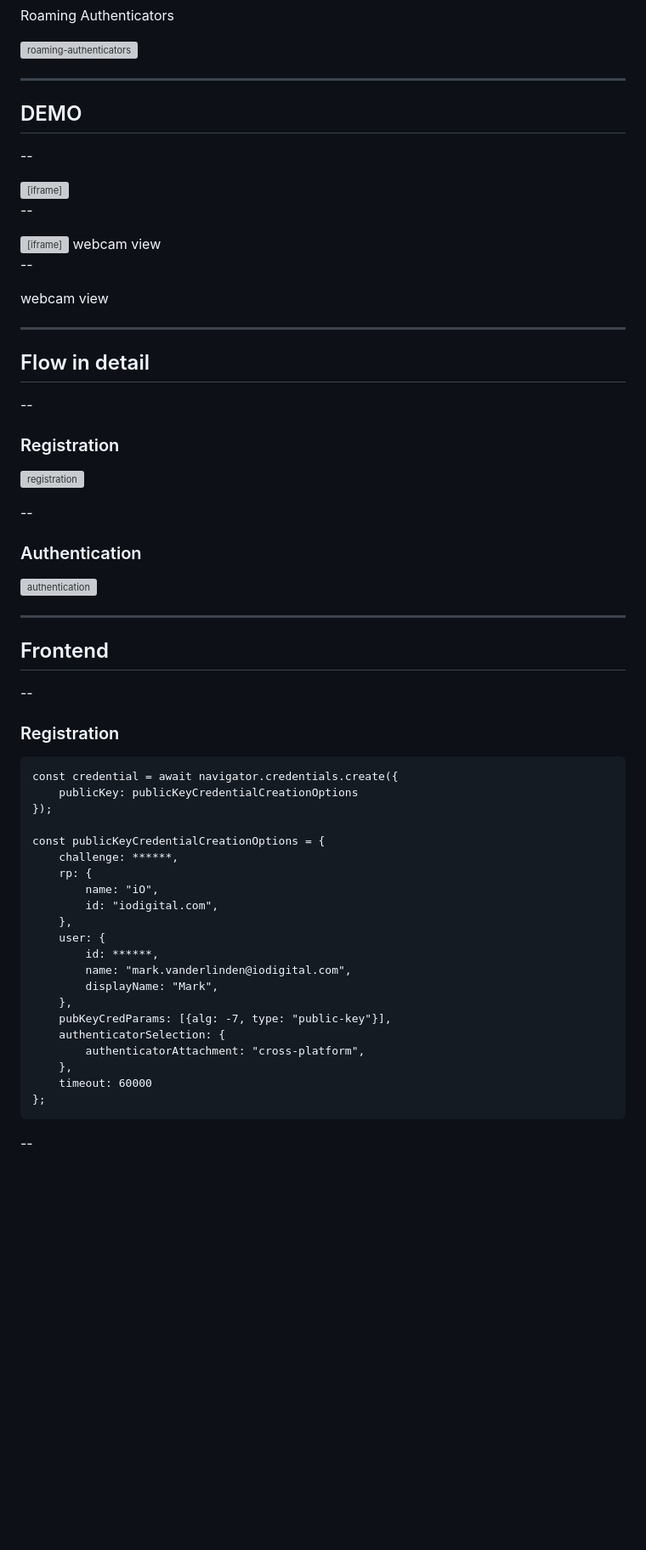
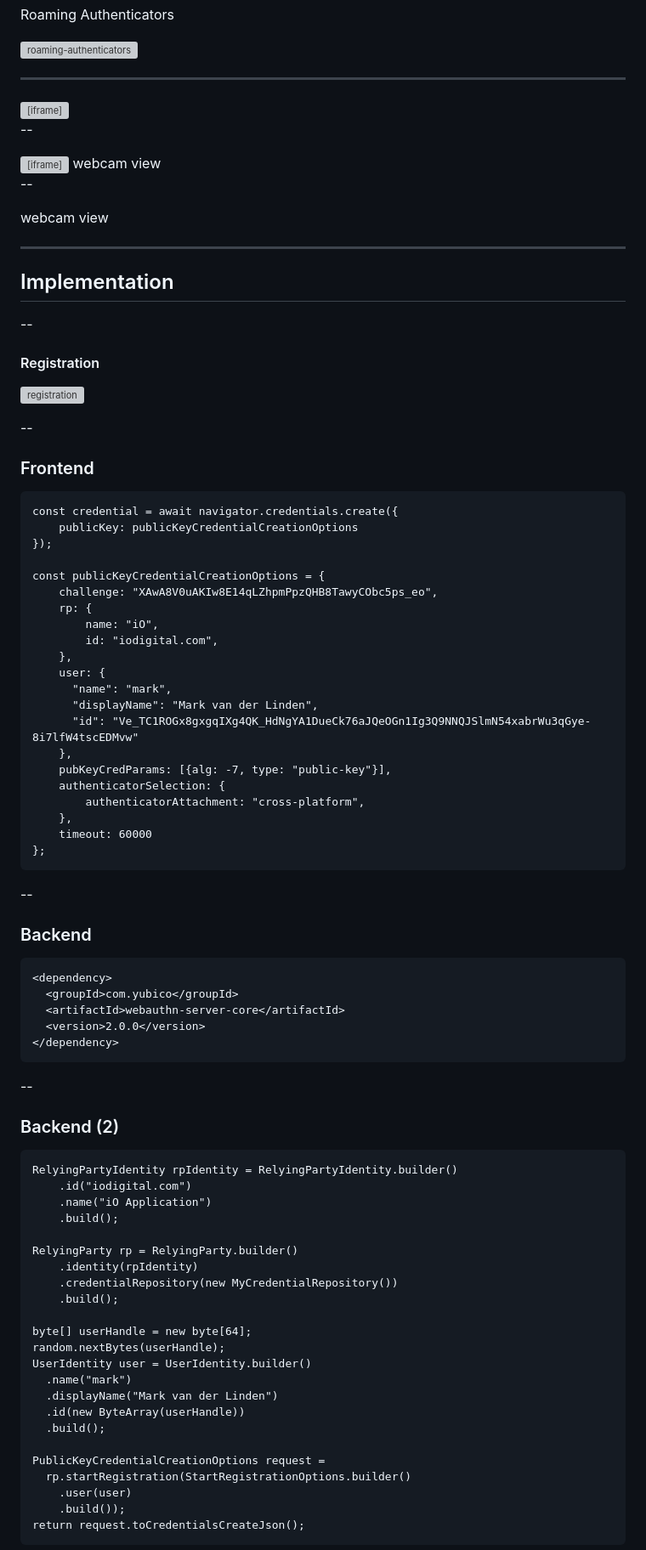
Before and after one commit to vdlmark/you-shall-not-password, a Markdown page: content/index.md, the part around the change printed below. Shown: that part at 85% size. Rendered like a GitHub page; blank space fills up the shorter version; grey boxes are pictures that could not be loaded.

````diff
--- a/content/index.md
+++ b/content/index.md
@@ -407,10 +407,6 @@ Roaming Authenticators
 
 ---
 
-## DEMO
-
---
-
 [comment]: <> (Setup in Keycloak)
 
 <iframe style="width:100%; height:500px;" data-src="https://localhost/auth/" data-preload></iframe>
@@ -434,27 +430,17 @@ Roaming Authenticators
 
 ---
 
-## Flow in detail
+## Implementation
 
 --
 
-### Registration
+#### Registration
 
 ![registration](/assets/registration.svg)<!-- .element: class="" -->
 
 --
 
-### Authentication
-
-![authentication](/assets/authentication.svg)<!-- .element: class="" -->
-
----
-
-## Frontend
-
---
-
-### Registration
+### Frontend
 
 ```js[1-3|6|7-10|11-15|16|17-19|20]
 const credential = await navigator.credentials.create({
@@ -462,15 +448,15 @@ const credential = await navigator.credentials.create({
 });
 
 const publicKeyCredentialCreationOptions = {
-    challenge: ******,
+    challenge: "XAwA8V0uAKIw8E14qLZhpmPpzQHB8TawyCObc5ps_eo",
     rp: {
         name: "iO",
         id: "iodigital.com",
     },
     user: {
-        id: ******,
-        name: "mark.vanderlinden@iodigital.com",
-        displayName: "Mark",
+      "name": "mark",
+      "displayName": "Mark van der Linden",
+      "id": "Ve_TC1ROGx8gxgqIXg4QK_HdNgYA1DueCk76aJQeOGn1Ig3Q9NNQJSlmN54xabrWu3qGye-8i7lfW4tscEDMvw"
     },
     pubKeyCredParams: [{alg: -7, type: "public-key"}],
     authenticatorSelection: {
@@ -482,3 +468,43 @@ const publicKeyCredentialCreationOptions = {
 
 --
 
+### Backend
+
+```xml
+<dependency>
+  <groupId>com.yubico</groupId>
+  <artifactId>webauthn-server-core</artifactId>
+  <version>2.0.0</version>
+</dependency>
+```
+
+--
+
+### Backend (2)
+
+```java[1-4|6-9|11-17|18-23]
+RelyingPartyIdentity rpIdentity = RelyingPartyIdentity.builder()
+    .id("iodigital.com")
+    .name("iO Application")
+    .build();
+
+RelyingParty rp = RelyingParty.builder()
+    .identity(rpIdentity)
+    .credentialRepository(new MyCredentialRepository())
+    .build();
+
+byte[] userHandle = new byte[64];
+random.nextBytes(userHandle);
+UserIdentity user = UserIdentity.builder()
+  .name("mark")
+  .displayName("Mark van der Linden")
+  .id(new ByteArray(userHandle))
+  .build();
+
+PublicKeyCredentialCreationOptions request =
+  rp.startRegistration(StartRegistrationOptions.builder()
+    .user(user)
+    .build());
+return request.toCredentialsCreateJson();
+```
+
````
Also changed, not shown: other parts of content/index.md (+92 -8 lines), assets/haveibeenpwned-password.png (deleted), assets/leaked-passwords.png.
